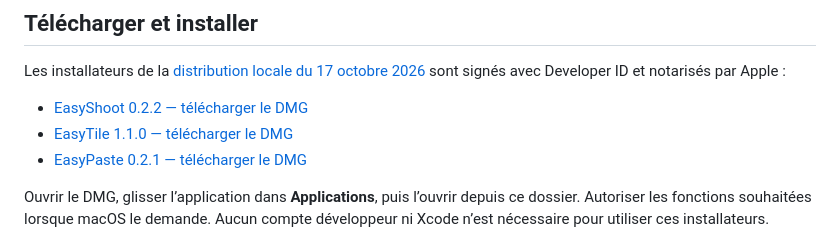
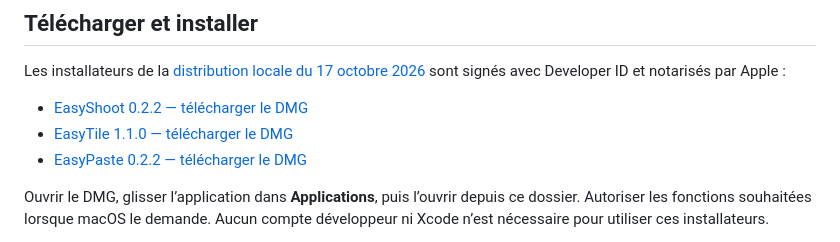
Before and after one commit to k2r59/EsaySoft, a Markdown page: README.md, the part around the change. GitHub-like rendering.

Commit message:
Actualise le lien de téléchargement EasyPaste 0.2.2

```diff
--- a/README.md
+++ b/README.md
@@ -15,7 +15,7 @@ Les installateurs de la [distribution locale du 17 octobre 2026](https://github.
 
 - [EasyShoot 0.2.2 — télécharger le DMG](https://github.com/k2r59/EsaySoft/releases/download/local-2026-10-17/EasyShoot-0.2.2-universal.dmg)
 - [EasyTile 1.1.0 — télécharger le DMG](https://github.com/k2r59/EsaySoft/releases/download/local-2026-10-17/EasyTile-1.1.0-universal.dmg)
-- [EasyPaste 0.2.1 — télécharger le DMG](https://github.com/k2r59/EsaySoft/releases/download/easypaste-v0.2.1/EasyPaste-0.2.1-universal.dmg)
+- [EasyPaste 0.2.2 — télécharger le DMG](https://github.com/k2r59/EsaySoft/releases/download/easypaste-v0.2.2/EasyPaste-0.2.2-universal.dmg)
 
 Ouvrir le DMG, glisser l’application dans **Applications**, puis l’ouvrir depuis ce dossier. Autoriser les fonctions souhaitées lorsque macOS le demande. Aucun compte développeur ni Xcode n’est nécessaire pour utiliser ces installateurs.
 
```
